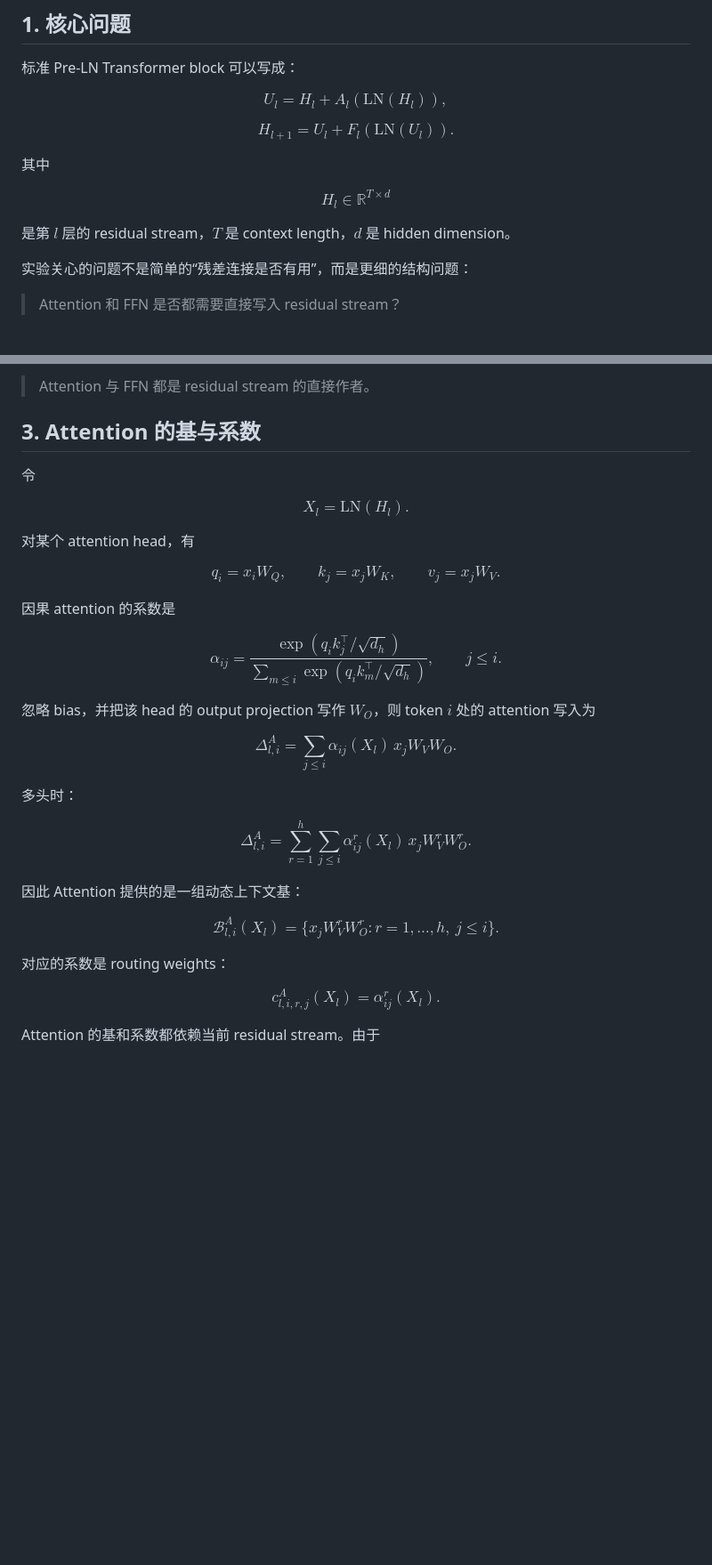
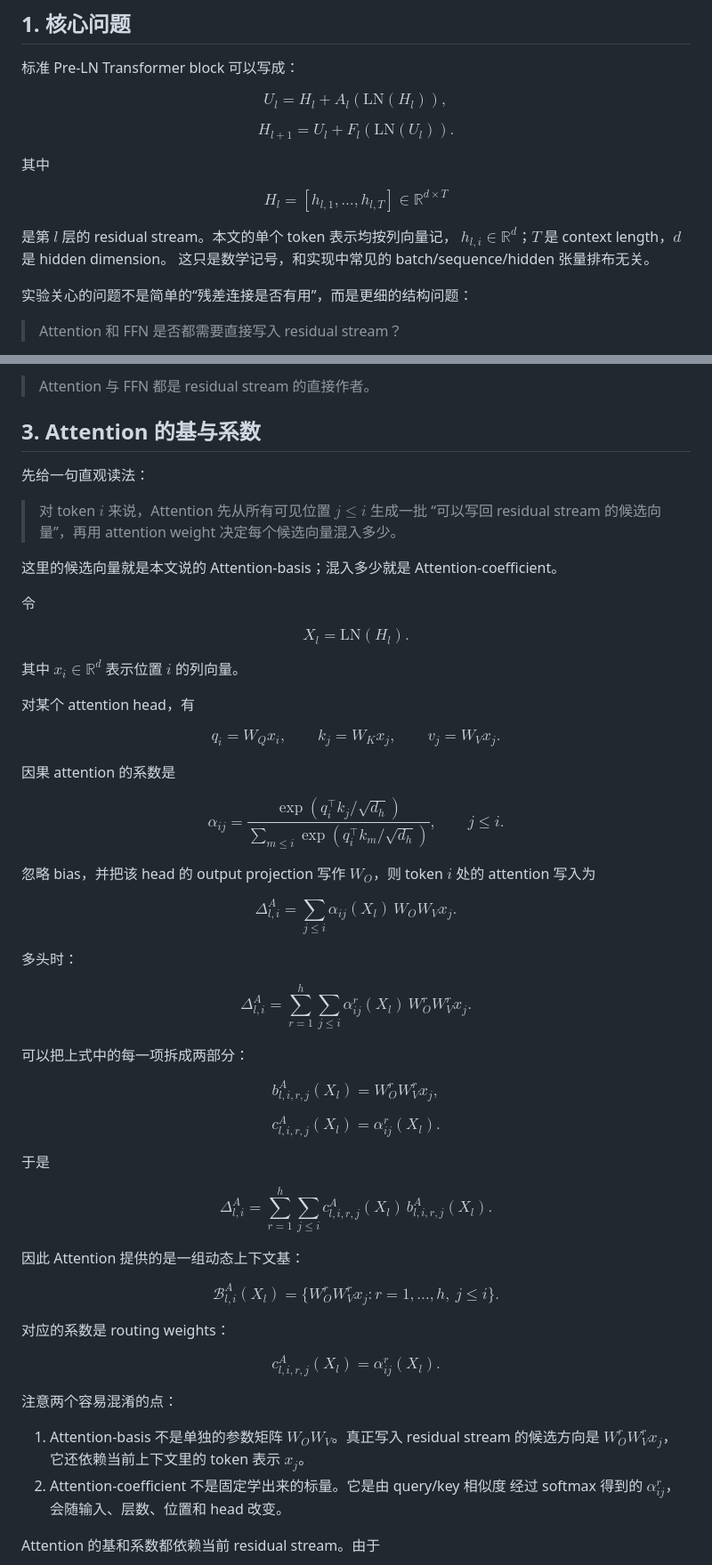
Before and after one commit to Bugonia/basisTransformer, a Markdown page: docs/transformer_basis_technical_report.md, 2 parts joined by grey strips. Shown at 89% size. GitHub-like rendering; blank space fills up the shorter version.

Commit message:
Clarify attention basis notation

```diff
--- a/docs/transformer_basis_technical_report.md
+++ b/docs/transformer_basis_technical_report.md
@@ -19,10 +19,11 @@ $$H_{l+1} = U_l + F_l(\mathrm{LN}(U_l)).$$
 
 其中
 
-$$H_l \in \mathbb{R}^{T \times d}$$
+$$H_l = [h_{l,1},\dots,h_{l,T}] \in \mathbb{R}^{d \times T}$$
 
-是第 $l$ 层的 residual stream，$T$ 是 context length，$d$ 是 hidden
-dimension。
+是第 $l$ 层的 residual stream。本文的单个 token 表示均按列向量记，
+$h_{l,i}\in\mathbb{R}^d$；$T$ 是 context length，$d$ 是 hidden dimension。
+这只是数学记号，和实现中常见的 batch/sequence/hidden 张量排布无关。
 
 实验关心的问题不是简单的“残差连接是否有用”，而是更细的结构问题：
 
@@ -54,34 +55,63 @@ $$\Delta_l^A \ ,\ \Delta_l^F.$$
 
 ## 3. Attention 的基与系数
 
+先给一句直观读法：
+
+> 对 token $i$ 来说，Attention 先从所有可见位置 $j \le i$ 生成一批
+> “可以写回 residual stream 的候选向量”，再用 attention weight
+> 决定每个候选向量混入多少。
+
+这里的候选向量就是本文说的 Attention-basis；混入多少就是
+Attention-coefficient。
+
 令
 
 $$X_l = \mathrm{LN}(H_l).$$
 
+其中 $x_i \in \mathbb{R}^d$ 表示位置 $i$ 的列向量。
+
 对某个 attention head，有
 
-$$q_i = x_i W_Q, \qquad k_j = x_j W_K, \qquad v_j = x_j W_V.$$
+$$q_i = W_Q x_i, \qquad k_j = W_K x_j, \qquad v_j = W_V x_j.$$
 
 因果 attention 的系数是
 
-$$\alpha_{ij} = \frac{ \exp(q_i k_j^\top / \sqrt{d_h}) }{ \sum_{m \le i} \exp(q_i k_m^\top / \sqrt{d_h}) }, \qquad j \le i.$$
+$$\alpha_{ij} = \frac{ \exp(q_i^\top k_j / \sqrt{d_h}) }{ \sum_{m \le i} \exp(q_i^\top k_m / \sqrt{d_h}) }, \qquad j \le i.$$
 
 忽略 bias，并把该 head 的 output projection 写作 $W_O$，则 token $i$
 处的 attention 写入为
 
-$$\Delta^A_{l,i} = \sum_{j \le i} \alpha_{ij}(X_l) \, x_j W_V W_O.$$
+$$\Delta^A_{l,i} = \sum_{j \le i} \alpha_{ij}(X_l) \, W_O W_V x_j.$$
 
 多头时：
 
-$$\Delta^A_{l,i} = \sum_{r=1}^{h} \sum_{j \le i} \alpha^r_{ij}(X_l) \, x_j W^r_V W^r_O.$$
+$$\Delta^A_{l,i} = \sum_{r=1}^{h} \sum_{j \le i} \alpha^r_{ij}(X_l) \, W^r_O W^r_V x_j.$$
+
+可以把上式中的每一项拆成两部分：
+
+$$b^A_{l,i,r,j}(X_l) = W^r_O W^r_V x_j,$$
+
+$$c^A_{l,i,r,j}(X_l) = \alpha^r_{ij}(X_l).$$
+
+于是
+
+$$\Delta^A_{l,i} = \sum_{r=1}^{h} \sum_{j \le i} c^A_{l,i,r,j}(X_l) \, b^A_{l,i,r,j}(X_l).$$
 
 因此 Attention 提供的是一组动态上下文基：
 
-$$\mathcal{B}^A_{l,i}(X_l) = \{ x_j W^r_V W^r_O : r=1,\dots,h,\ j \le i \}.$$
+$$\mathcal{B}^A_{l,i}(X_l) = \{ W^r_O W^r_V x_j : r=1,\dots,h,\ j \le i \}.$$
 
 对应的系数是 routing weights：
 
 $$c^A_{l,i,r,j}(X_l) = \alpha^r_{ij}(X_l).$$
+
+注意两个容易混淆的点：
+
+1. Attention-basis 不是单独的参数矩阵 $W_O W_V$。真正写入 residual
+   stream 的候选方向是 $W_O^r W_V^r x_j$，它还依赖当前上下文里的 token
+   表示 $x_j$。
+2. Attention-coefficient 不是固定学出来的标量。它是由 query/key 相似度
+   经过 softmax 得到的 $\alpha^r_{ij}$，会随输入、层数、位置和 head 改变。
 
 Attention 的基和系数都依赖当前 residual stream。由于
 
```
